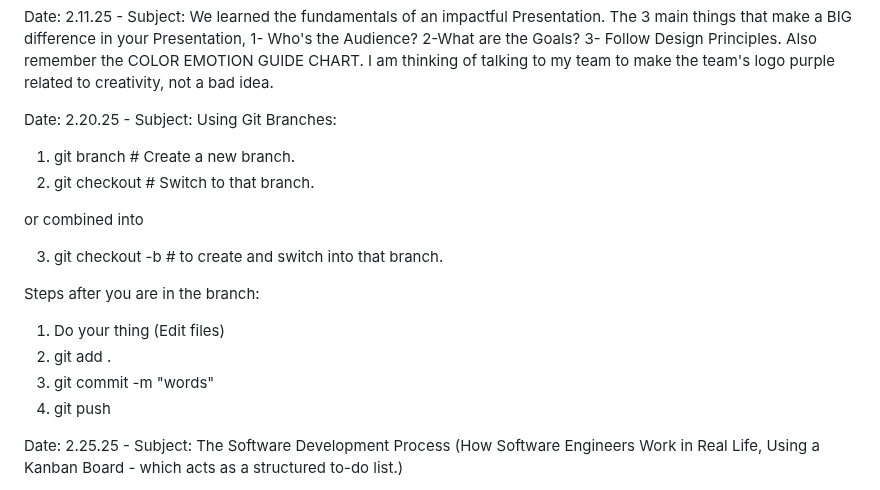
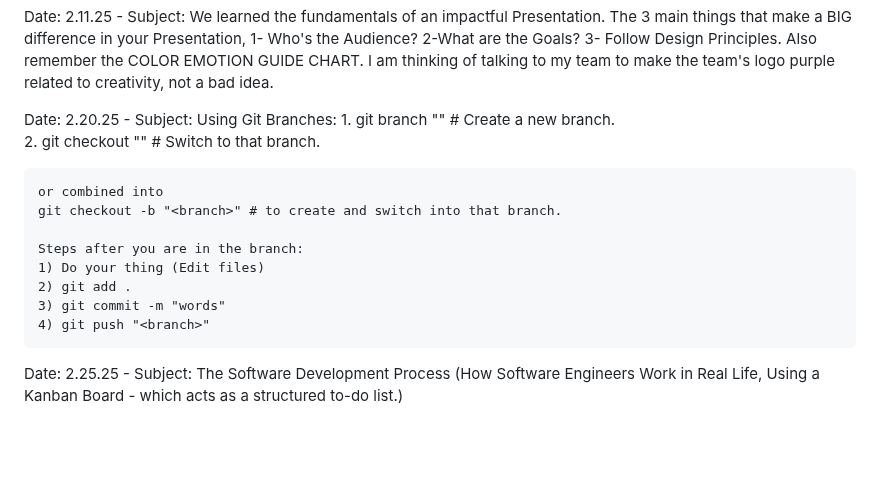
Before and after one commit to Moustafa-Bendari/CS2450-01, a Markdown page: journal.md, the part around the change. Drawn GitHub-style; blank space fills up the shorter version.

Commit message:
changed the formating a bit

```diff
--- a/journal.md
+++ b/journal.md
@@ -11,18 +11,17 @@ Date: 2.6.25 - Subject: What are Flow Diagrams. A flow diagram (also called a fl
 Date: 2.11.25 - Subject: We learned the fundamentals of an impactful Presentation. The 3 main things that make a BIG difference in your Presentation, 1- Who's the Audience? 2-What are the Goals? 3- Follow Design Principles. Also remember the COLOR EMOTION GUIDE CHART. I am thinking of talking to my team to make the team's logo purple related to creativity, not a bad idea.
 
 Date: 2.20.25 - Subject: Using Git Branches:
-1. git branch <branch>  # Create a new branch.
-2. git checkout <branch>  # Switch to that branch.
+    1. git branch "<branch>"  # Create a new branch.
+    2. git checkout "<branch>"  # Switch to that branch.
 
-or combined into
+    or combined into
+    git checkout -b "<branch>" # to create and switch into that branch.
 
-3. git checkout -b <branch> # to create and switch into that branch.
-
-Steps after you are in the branch:
-1) Do your thing (Edit files)
-2) git add .
-3) git commit -m "words"
-4) git push <branch>
+    Steps after you are in the branch:
+    1) Do your thing (Edit files)
+    2) git add .
+    3) git commit -m "words"
+    4) git push "<branch>"
 
 Date: 2.25.25 - Subject: The Software Development Process (How Software Engineers Work in Real Life, Using a Kanban Board - which acts as a structured to-do list.)
 1. An issue (task) is created.
```
